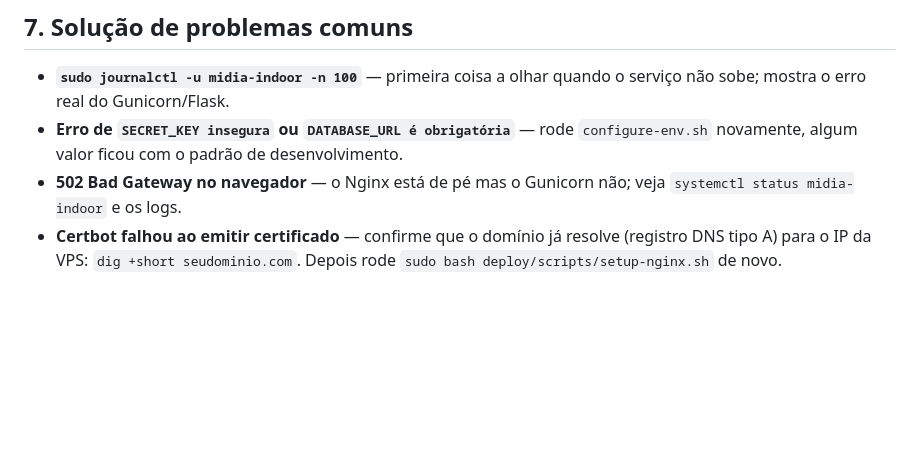
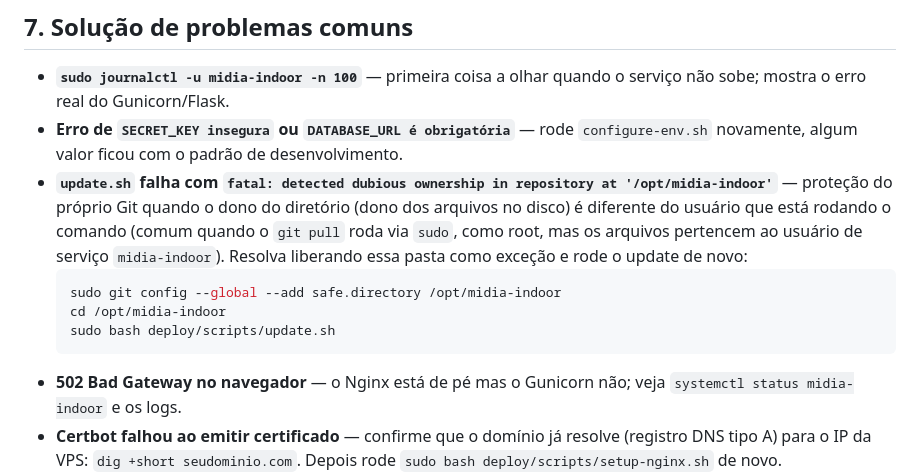
Before and after one commit to Gerson-if/Midia_indor, a Markdown page: deploy/README.md, the part around the change. Rendered like a GitHub page; blank space fills up the shorter version.

Commit message:
Documenta correção do erro "dubious ownership" no update.sh
Quem instalou via git e depois roda o update.sh com sudo pode esbarrar
nesse erro do próprio Git (dono da pasta em disco != usuário rodando o
comando). Registra na seção de solução de problemas comuns o comando
que resolve (git config --global --add safe.directory), pra não
precisar perguntar de novo da próxima vez que acontecer.

Co-Authored-By: Claude Sonnet 5 <noreply@anthropic.com>
Claude-Session: https://claude.ai/code/session_01VqVdEX21jPwadJVN3bHEwV

````diff
--- a/deploy/README.md
+++ b/deploy/README.md
@@ -310,6 +310,18 @@ curl -i http://127.0.0.1:8000/healthz   # testar a aplicação diretamente (sem
 - **Erro de `SECRET_KEY insegura` ou `DATABASE_URL é obrigatória`** — rode
   `configure-env.sh` novamente, algum valor ficou com o padrão de
   desenvolvimento.
+- **`update.sh` falha com `fatal: detected dubious ownership in
+  repository at '/opt/midia-indoor'`** — proteção do próprio Git quando
+  o dono do diretório (dono dos arquivos no disco) é diferente do
+  usuário que está rodando o comando (comum quando o `git pull` roda via
+  `sudo`, como root, mas os arquivos pertencem ao usuário de serviço
+  `midia-indoor`). Resolva liberando essa pasta como exceção e rode o
+  update de novo:
+  ```bash
+  sudo git config --global --add safe.directory /opt/midia-indoor
+  cd /opt/midia-indoor
+  sudo bash deploy/scripts/update.sh
+  ```
 - **502 Bad Gateway no navegador** — o Nginx está de pé mas o Gunicorn
   não; veja `systemctl status midia-indoor` e os logs.
 - **Certbot falhou ao emitir certificado** — confirme que o domínio já
````
